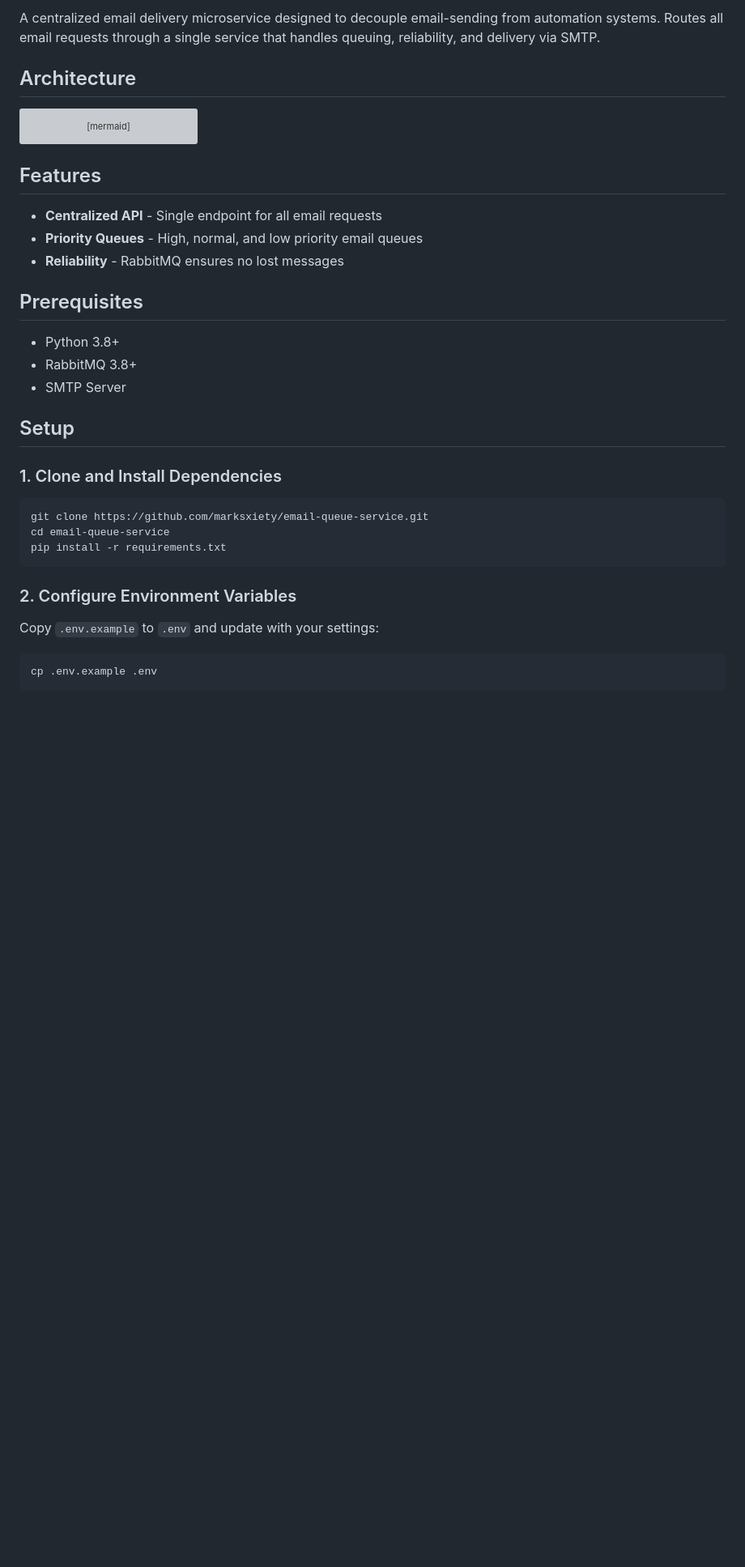
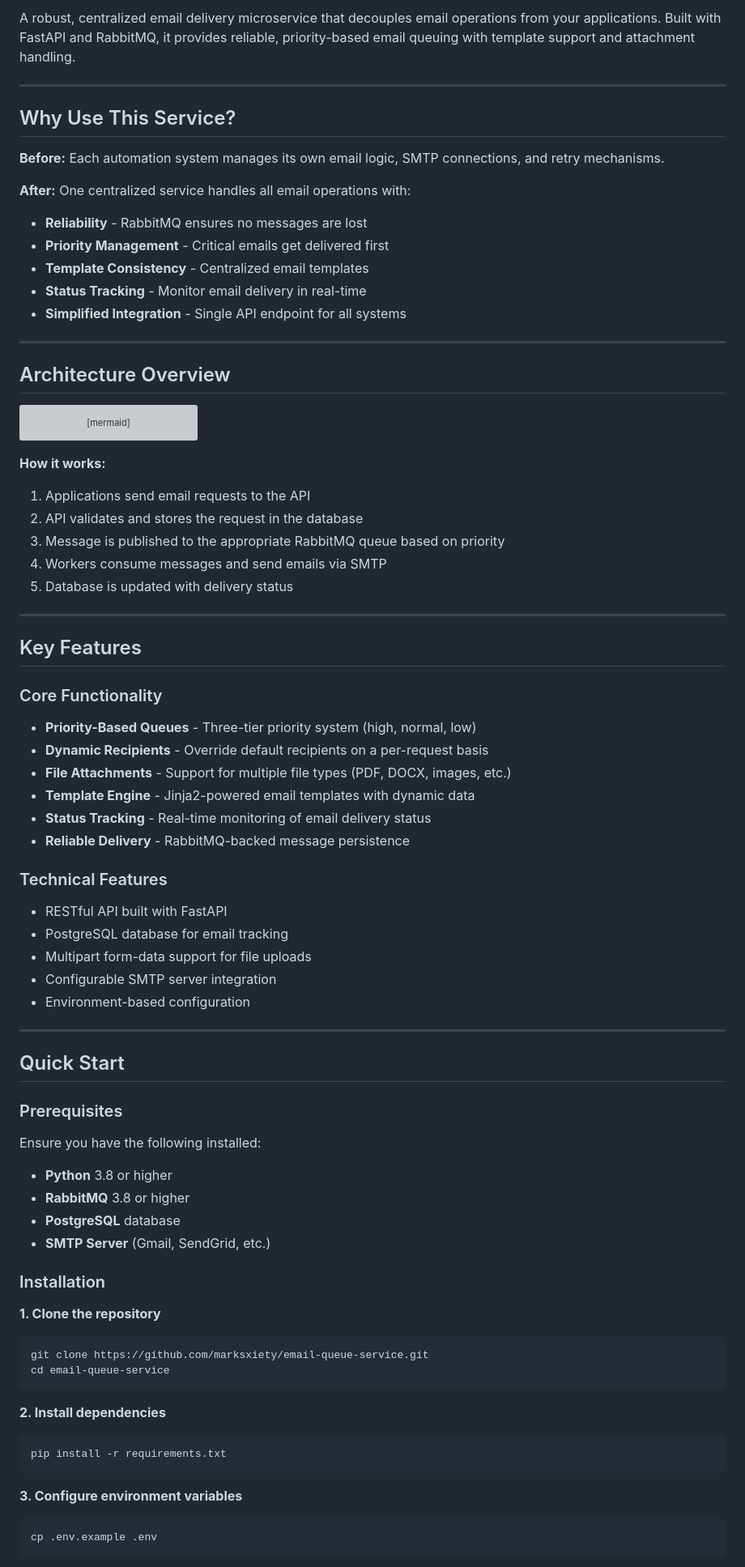
Before and after one commit to marksxiety/email-queue-service, a Markdown page: README.md, the part around one of its changes. Shown at 81% size. Rendered like a GitHub page; blank space fills up the shorter version; grey boxes are pictures that could not be loaded.

Commit message:
docs: update the main markdown to display only the purpose of the project and architecture

````diff
--- a/README.md
+++ b/README.md
@@ -6,7 +7,22 @@
 
-A centralized email delivery microservice designed to decouple email-sending from automation systems. Routes all email requests through a single service that handles queuing, reliability, and delivery via SMTP.
+A robust, centralized email delivery microservice that decouples email operations from your applications. Built with FastAPI and RabbitMQ, it provides reliable, priority-based email queuing with template support and attachment handling.
 
-## Architecture
+---
+
+## Why Use This Service?
+
+**Before:** Each automation system manages its own email logic, SMTP connections, and retry mechanisms.
+
+**After:** One centralized service handles all email operations with:
+- **Reliability** - RabbitMQ ensures no messages are lost
+- **Priority Management** - Critical emails get delivered first
+- **Template Consistency** - Centralized email templates
+- **Status Tracking** - Monitor email delivery in real-time
+- **Simplified Integration** - Single API endpoint for all systems
+
+---
+
+## Architecture Overview
 
 ```mermaid
 graph LR
@@ -34,32 +50,58 @@ graph LR
     G --> H
 ```
 
-## Features
+**How it works:**
+1. Applications send email requests to the API
+2. API validates and stores the request in the database
+3. Message is published to the appropriate RabbitMQ queue based on priority
+4. Workers consume messages and send emails via SMTP
+5. Database is updated with delivery status
 
-- **Centralized API** - Single endpoint for all email requests
-- **Priority Queues** - High, normal, and low priority email queues
-- **Reliability** - RabbitMQ ensures no lost messages
+---
 
-## Prerequisites
+## Key Features
 
-- Python 3.8+
-- RabbitMQ 3.8+
-- SMTP Server
+### Core Functionality
+- **Priority-Based Queues** - Three-tier priority system (high, normal, low)
+- **Dynamic Recipients** - Override default recipients on a per-request basis
+- **File Attachments** - Support for multiple file types (PDF, DOCX, images, etc.)
+- **Template Engine** - Jinja2-powered email templates with dynamic data
+- **Status Tracking** - Real-time monitoring of email delivery status
+- **Reliable Delivery** - RabbitMQ-backed message persistence
 
-## Setup
+### Technical Features
+- RESTful API built with FastAPI
+- PostgreSQL database for email tracking
+- Multipart form-data support for file uploads
+- Configurable SMTP server integration
+- Environment-based configuration
 
-### 1. Clone and Install Dependencies
+---
 
+## Quick Start
+
+### Prerequisites
+
+Ensure you have the following installed:
+- **Python** 3.8 or higher
+- **RabbitMQ** 3.8 or higher
+- **PostgreSQL** database
+- **SMTP Server** (Gmail, SendGrid, etc.)
+
+### Installation
+
+**1. Clone the repository**
 ```bash
 git clone https://github.com/marksxiety/email-queue-service.git
 cd email-queue-service
+```
+
+**2. Install dependencies**
+```bash
 pip install -r requirements.txt
 ```
 
-### 2. Configure Environment Variables
-
-Copy `.env.example` to `.env` and update with your settings:
-
+**3. Configure environment variables**
 ```bash
 cp .env.example .env
 ```
````
Also changed, not shown: other parts of README.md (+48 -66 lines).
